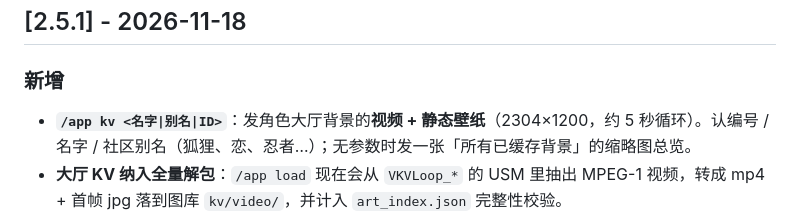
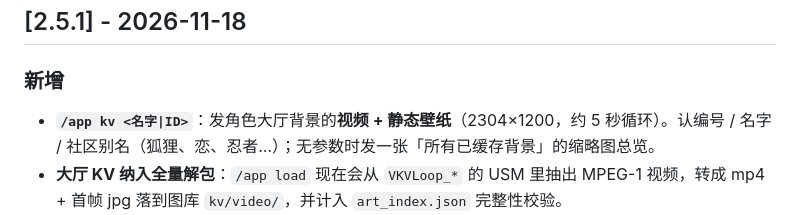
Before and after one commit to Ruoyuezero/astrbot_plugin_astralparty_pilot, a Markdown page: CHANGELOG.md, the part around the change. GitHub-like rendering.

```diff
--- a/CHANGELOG.md
+++ b/CHANGELOG.md
@@ -4,7 +4,7 @@
 
 ### 新增
 
-- **`/app kv <名字|别名|ID>`**：发角色大厅背景的**视频 + 静态壁纸**（2304×1200，约 5 秒循环）。认编号 / 名字 / 社区别名（狐狸、恋、忍者…）；无参数时发一张「所有已缓存背景」的缩略图总览。
+- **`/app kv <名字|ID>`**：发角色大厅背景的**视频 + 静态壁纸**（2304×1200，约 5 秒循环）。认编号 / 名字 / 社区别名（狐狸、恋、忍者…）；无参数时发一张「所有已缓存背景」的缩略图总览。
 - **大厅 KV 纳入全量解包**：`/app load` 现在会从 `VKVLoop_*` 的 USM 里抽出 MPEG-1 视频，转成 mp4 + 首帧 jpg 落到图库 `kv/video/`，并计入 `art_index.json` 完整性校验。
 - **`/appa me` 局内卡：全场手牌（实时）** 放在卡片最后，每个座位一行、卡图 + 中文名。数量用 `CardContainer.CardCount`（客户端的 `HandCards` 对**别人**是滞后的，实测差 3 张），明细不全时标注「明细滞后 N 张」并不画残图。
 - 配置 **`hands_via_api`**（默认关）：开 `/appa me` 时用 `alt_sid`（小号票）**查一次**服务端 5193 房间详情，补全所有人的手牌明细。只按需查一次、不后台轮询；票正在游戏里使用时自动跳过（防顶号）。
```
Also changed, not shown: README.md (+1 -1 lines), docs/help.png, 1 other file.
